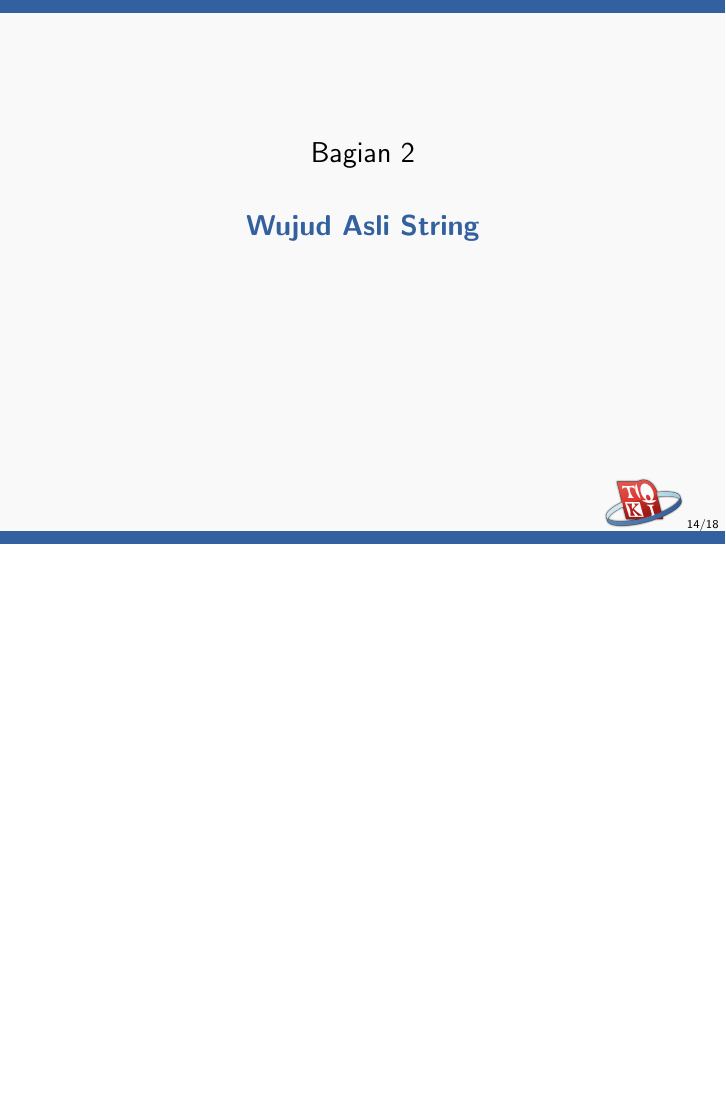
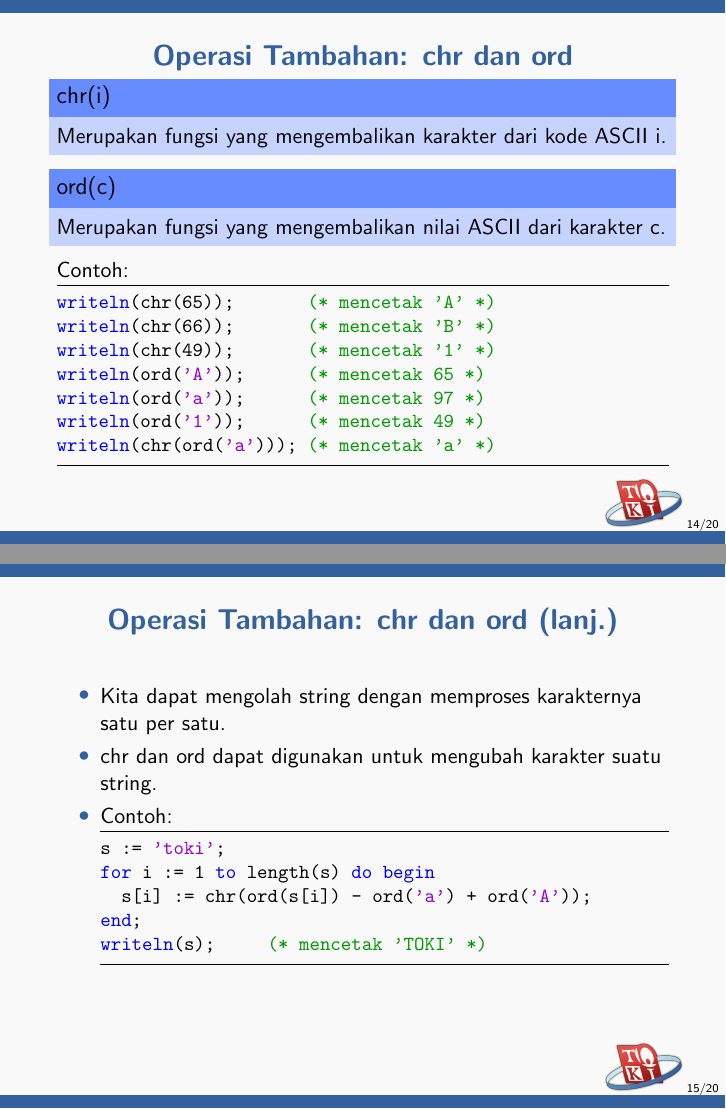
Before and after one commit to ia-toki/training-gate-id, LaTeX slides (topik/pemrograman-dasar/11-pendalaman-string/pemrograman-dasar_11-pendalaman-string.tex): page 14 of 18 before the commit and pages 14 and 15 of 20 after it, the two joined at a grey line, the shorter picture padded with empty space. Compiled offline with pdfLaTeX.

Commit message:
add chr and ord to Pendalaman String

```diff
--- a/topik/pemrograman-dasar/11-pendalaman-string/pemrograman-dasar_11-pendalaman-string.tex
+++ b/topik/pemrograman-dasar/11-pendalaman-string/pemrograman-dasar_11-pendalaman-string.tex
@@ -193,6 +193,41 @@ Parameter e sebenarnya tidak harus ada, sehingga bisa saja ditulis:
 \end{itemize}
 \end{frame}
 
+\begin{frame}[fragile]
+\frametitle{Operasi Tambahan: chr dan ord}
+\begin{block}{chr(i)}
+Merupakan fungsi yang mengembalikan karakter dari kode ASCII i.
+\end{block}
+\begin{block}{ord(c)}
+Merupakan fungsi yang mengembalikan nilai ASCII dari karakter c.
+\end{block}
+Contoh:
+\begin{lstlisting}
+  writeln(chr(65));       (* mencetak 'A' *)
+  writeln(chr(66));       (* mencetak 'B' *)
+  writeln(chr(49));       (* mencetak '1' *)
+  writeln(ord('A'));      (* mencetak 65 *)
+  writeln(ord('a'));      (* mencetak 97 *)
+  writeln(ord('1'));      (* mencetak 49 *)
+  writeln(chr(ord('a'))); (* mencetak 'a' *)
+\end{lstlisting}
+\end{frame}
+
+\begin{frame}[fragile]
+\frametitle{Operasi Tambahan: chr dan ord (lanj.)}
+\begin{itemize}
+  \item Kita dapat mengolah string dengan memproses karakternya satu per satu.
+  \item chr dan ord dapat digunakan untuk mengubah karakter suatu string.
+  \item Contoh:
+  \begin{lstlisting}
+    s := 'toki';
+    for i := 1 to length(s) do begin
+      s[i] := chr(ord(s[i]) - ord('a') + ord('A'));
+    end;
+    writeln(s);	(* mencetak 'TOKI' *)
+  \end{lstlisting}
+\end{itemize}
+\end{frame}
 
 \section{Wujud Asli String}
 \frame{\sectionpage}
```
